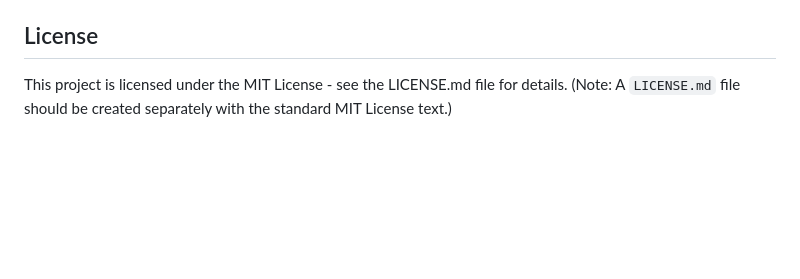
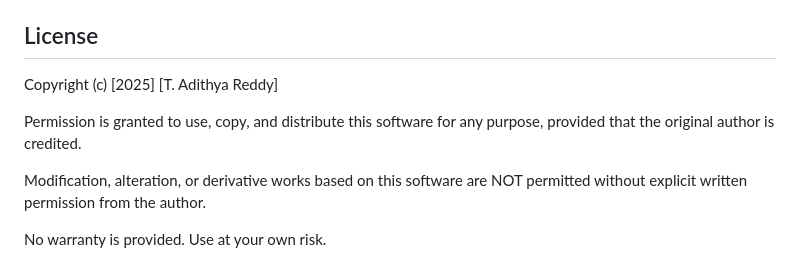
Before and after one commit to Adithya2369/Net-Share, a Markdown page: README.md, the part around the change. Rendered like a GitHub page; blank space fills up the shorter version.

```diff
--- a/README.md
+++ b/README.md
@@ -109,4 +109,10 @@ NetShare/
 
 ## License
 
-This project is licensed under the MIT License - see the LICENSE.md file for details. (Note: A `LICENSE.md` file should be created separately with the standard MIT License text.)
+Copyright (c) [2025] [T. Adithya Reddy]
+
+Permission is granted to use, copy, and distribute this software for any purpose, provided that the original author is credited.
+
+Modification, alteration, or derivative works based on this software are NOT permitted without explicit written permission from the author.
+
+No warranty is provided. Use at your own risk.
```
